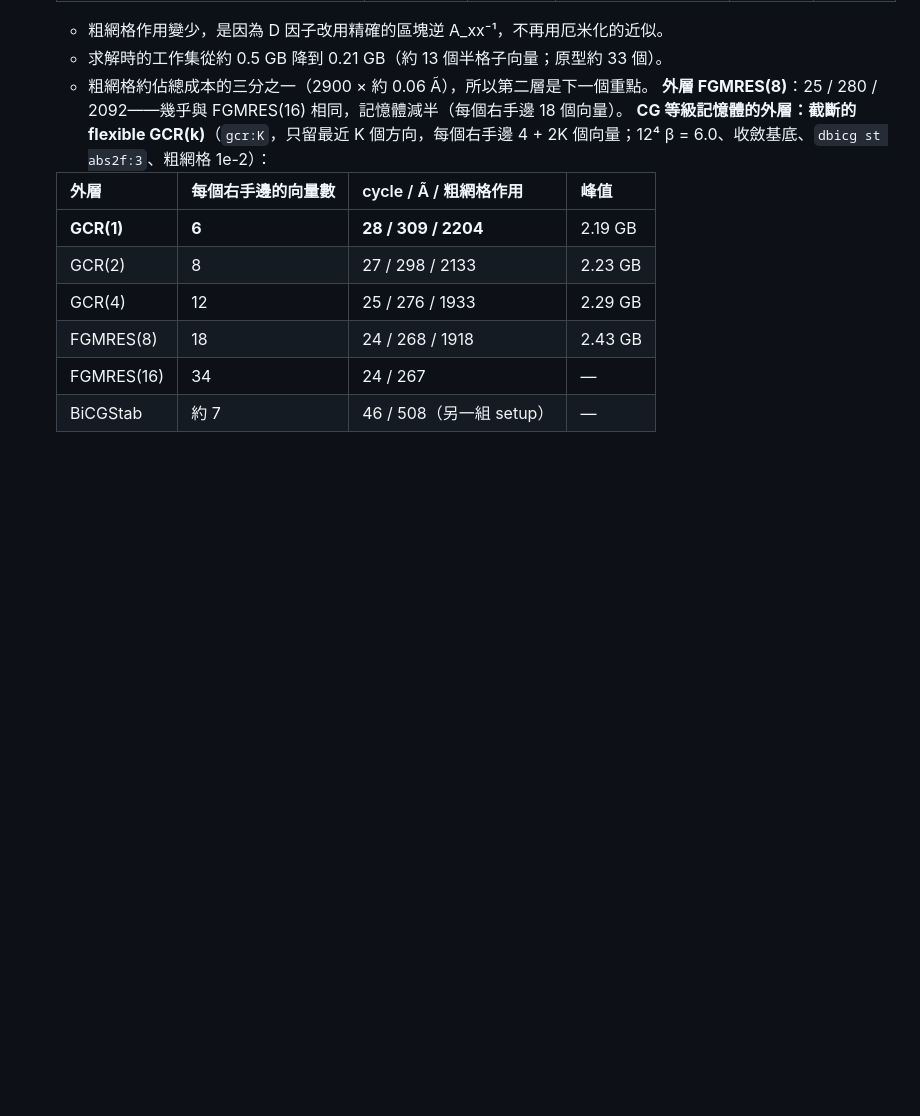
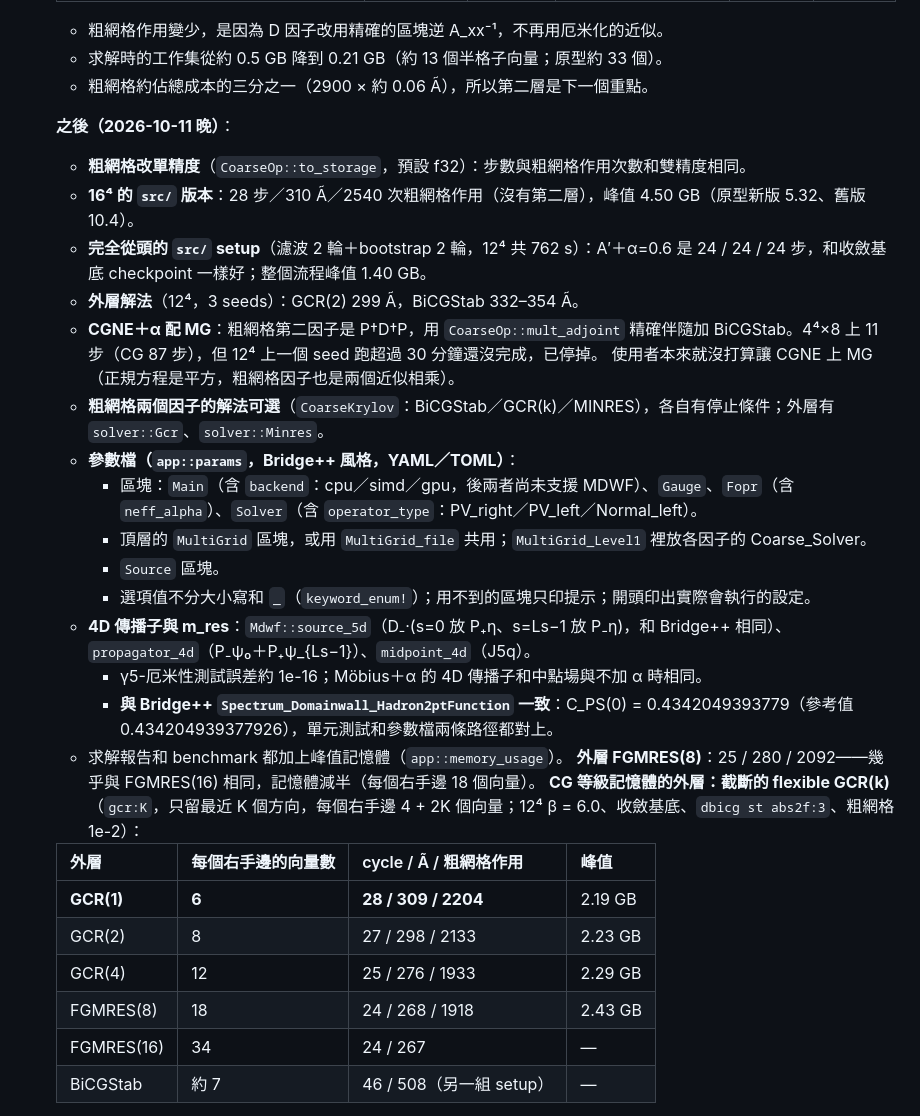
Before and after one commit to atsanroger/RutticeQCD, a Markdown page: docs/MDWF_MULTIGRID_LOG.md, the part around the change. Drawn GitHub-style; blank space fills up the shorter version.

Commit message:
log: src multigrid, parameter files, 4D propagator and the Bridge++ check

```diff
--- a/docs/MDWF_MULTIGRID_LOG.md
+++ b/docs/MDWF_MULTIGRID_LOG.md
@@ -159,6 +159,24 @@
    - 粗網格作用變少，是因為 D 因子改用精確的區塊逆 A_xx⁻¹，不再用厄米化的近似。
    - 求解時的工作集從約 0.5 GB 降到 0.21 GB（約 13 個半格子向量；原型約 33 個）。
    - 粗網格約佔總成本的三分之一（2900 × 約 0.06 Ã），所以第二層是下一個重點。
+
+   **之後（2026-10-11 晚）**：
+   - **粗網格改單精度**（`CoarseOp::to_storage`，預設 f32）：步數與粗網格作用次數和雙精度相同。
+   - **16⁴ 的 `src/` 版本**：28 步／310 Ã／2540 次粗網格作用（沒有第二層），峰值 4.50 GB（原型新版 5.32、舊版 10.4）。
+   - **完全從頭的 `src/` setup**（濾波 2 輪＋bootstrap 2 輪，12⁴ 共 762 s）：A′＋α=0.6 是 24 / 24 / 24 步，和收斂基底 checkpoint 一樣好；整個流程峰值 1.40 GB。
+   - **外層解法**（12⁴，3 seeds）：GCR(2) 299 Ã，BiCGStab 332–354 Ã。
+   - **CGNE＋α 配 MG**：粗網格第二因子是 P†D†P，用 `CoarseOp::mult_adjoint` 精確伴隨加 BiCGStab。4⁴×8 上 11 步（CG 87 步），但 12⁴ 上一個 seed 跑超過 30 分鐘還沒完成，已停掉。
+     使用者本來就沒打算讓 CGNE 上 MG（正規方程是平方，粗網格因子也是兩個近似相乘）。
+   - **粗網格兩個因子的解法可選**（`CoarseKrylov`：BiCGStab／GCR(k)／MINRES），各自有停止條件；外層有 `solver::Gcr`、`solver::Minres`。
+   - **參數檔（`app::params`，Bridge++ 風格，YAML／TOML）**：
+     - 區塊：`Main`（含 `backend`：cpu／simd／gpu，後兩者尚未支援 MDWF）、`Gauge`、`Fopr`（含 `neff_alpha`）、`Solver`（含 `operator_type`：PV_right／PV_left／Normal_left）。
+     - 頂層的 `MultiGrid` 區塊，或用 `MultiGrid_file` 共用；`MultiGrid_Level1` 裡放各因子的 Coarse_Solver。
+     - `Source` 區塊。
+     - 選項值不分大小寫和 `_`（`keyword_enum!`）；用不到的區塊只印提示；開頭印出實際會執行的設定。
+   - **4D 傳播子與 m_res**：`Mdwf::source_5d`（D₋·(s=0 放 P₊η、s=Ls−1 放 P₋η)，和 Bridge++ 相同）、`propagator_4d`（P₋ψ₀＋P₊ψ_{Ls−1}）、`midpoint_4d`（J5q）。
+     - γ5-厄米性測試誤差約 1e-16；Möbius＋α 的 4D 傳播子和中點場與不加 α 時相同。
+     - **與 Bridge++ `Spectrum_Domainwall_Hadron2ptFunction` 一致**：C_PS(0) = 0.4342049393779（參考值 0.434204939377926），單元測試和參數檔兩條路徑都對上。
+   - 求解報告和 benchmark 都加上峰值記憶體（`app::memory_usage`）。
    **外層 FGMRES(8)**：25 / 280 / 2092——幾乎與 FGMRES(16) 相同，記憶體減半（每個右手邊 18 個向量）。
    **CG 等級記憶體的外層：截斷的 flexible GCR(k)**（`gcr:K`，只留最近 K 個方向，每個右手邊 4 + 2K 個向量；12⁴ β = 6.0、收斂基底、`dbicg st abs2f:3`、粗網格 1e-2）：
 
```
